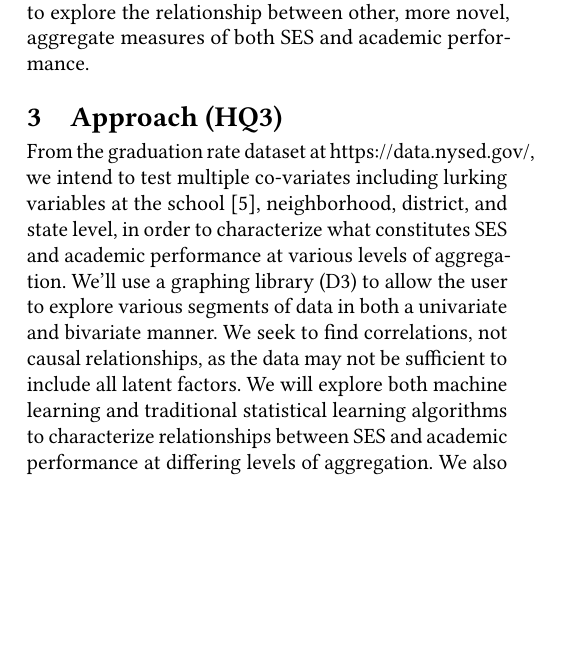
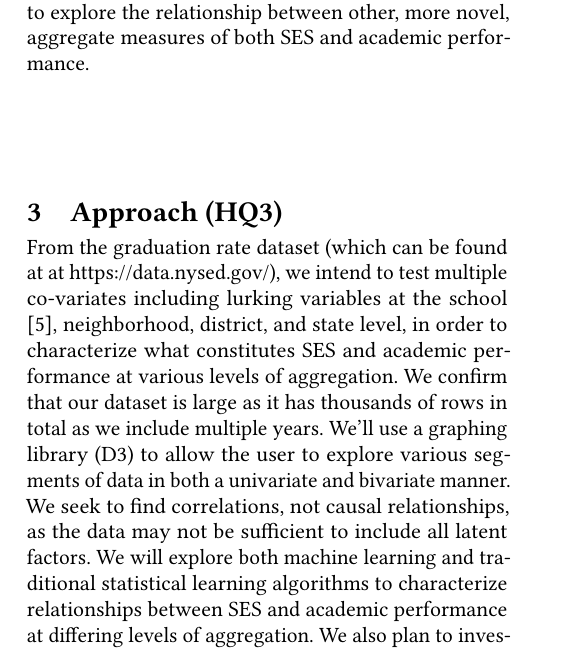
Before and after one commit to bspivey/GraduationAnalysis, a LaTeX paper (Proposal LaTeX/CSE6242_Project_Proposal_Draft.tex): part of one column of page 1 of 3, cut so that both start at the same text, the shorter picture padded with empty space. Compiled offline with pdfLaTeX.

Commit message:
Final (I hope -- will give one more read for 3 questions on outstanding papers, as well as typos).

```diff
--- a/Proposal LaTeX/CSE6242_Project_Proposal_Draft.tex
+++ b/Proposal LaTeX/CSE6242_Project_Proposal_Draft.tex
@@ -206,7 +206,7 @@ The relationship between SES and academic achievement has been demonstrated earl
 
 \section{Approach (HQ3)}
 %What is new in your approach and why do you think it will be successful?
-From the graduation rate dataset at https://data.nysed.gov/, we intend to test multiple co-variates including lurking variables at the school \cite{parentalinvolvement}, neighborhood, district, and state level, in order to characterize what constitutes SES and academic performance at various levels of aggregation. We'll use a graphing library (D3) to allow the user to explore various segments of data in both a univariate and bivariate manner. We seek to find correlations, not causal relationships, as the data may not be sufficient to include all latent factors. We will explore both machine learning and traditional statistical learning algorithms to characterize relationships between SES and academic performance at differing levels of aggregation. We also plan to investigate confounding factors that could affect conclusions on SES, such as school types and teacher education. We will also explore using fixed effect models as used in economic studies of charter schools effect \cite{winters, jinnai} and teacher qualification effect \cite{harris}. We may need to perform feature engineering to define the factors appropriately and must consider nuance as some factors like charter schools may only affect grades levels (e.g., 6th grade) that are overlapping \cite{jinnai}.
+From the graduation rate dataset (which can be found at at https://data.nysed.gov/), we intend to test multiple co-variates including lurking variables at the school \cite{parentalinvolvement}, neighborhood, district, and state level, in order to characterize what constitutes SES and academic performance at various levels of aggregation. We confirm that our dataset is large as it has thousands of rows in total as we include multiple years. We'll use a graphing library (D3) to allow the user to explore various segments of data in both a univariate and bivariate manner. We seek to find correlations, not causal relationships, as the data may not be sufficient to include all latent factors. We will explore both machine learning and traditional statistical learning algorithms to characterize relationships between SES and academic performance at differing levels of aggregation. We also plan to investigate confounding factors that could affect conclusions on SES, such as school types and teacher education. We will also explore using fixed effect models as used in economic studies of charter schools effect \cite{winters, jinnai} and teacher qualification effect \cite{harris}. We may need to perform feature engineering to define the factors appropriately and must consider nuance as some factors like charter schools may only affect grades levels (e.g., 6th grade) that are overlapping \cite{jinnai}.
 
 \section{Stakeholders and Impact (HQ4 \& HQ5)}
 %Who cares? If you are successful, what difference will it make?
```
